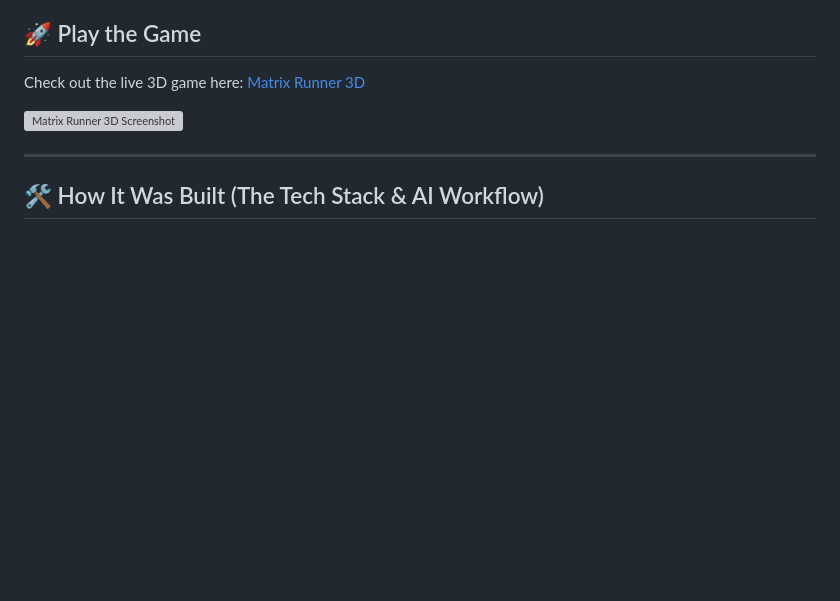
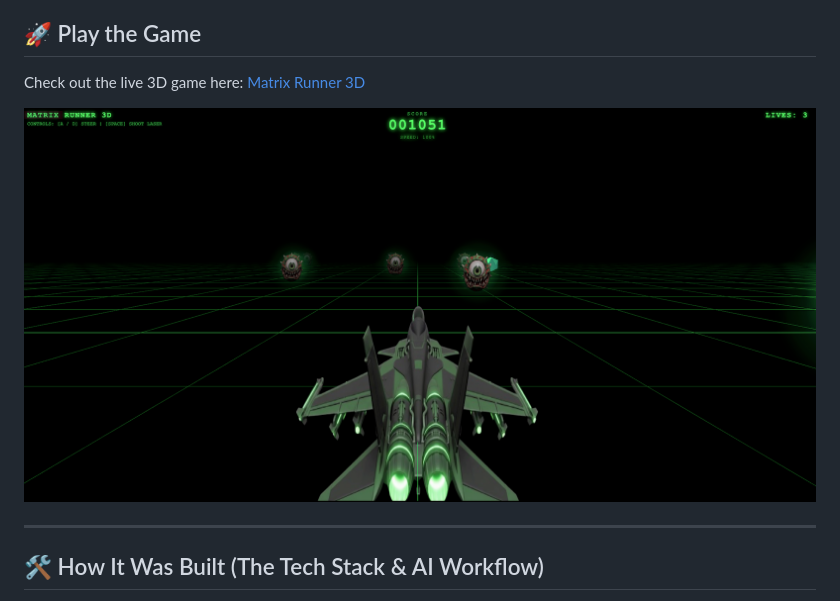
Before and after one commit to AlgoMystique/matrix-runner-3d, a Markdown page: README.md, the part around the change. Rendered like a GitHub page; blank space fills up the shorter version; grey boxes are pictures that could not be loaded.

```diff
--- a/README.md
+++ b/README.md
@@ -6,7 +6,7 @@ An action-packed, retro-inspired 3D endless runner built entirely in the browser
 
 Check out the live 3D game here: [Matrix Runner 3D](https://matrix-runner-3d.vercel.app)
 
-![Matrix Runner 3D Screenshot](screenshot.png)
+![Matrix Runner 3D Screenshot](screenshot1.png)
 
 ---
 
```
